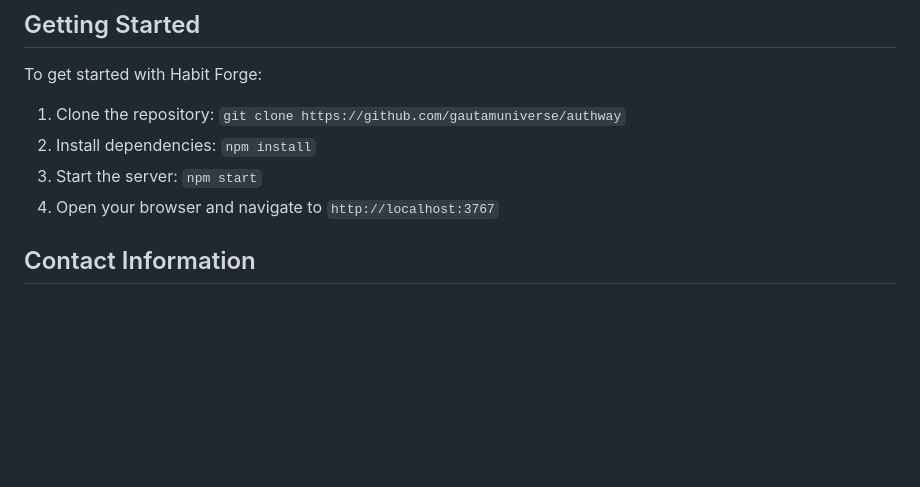
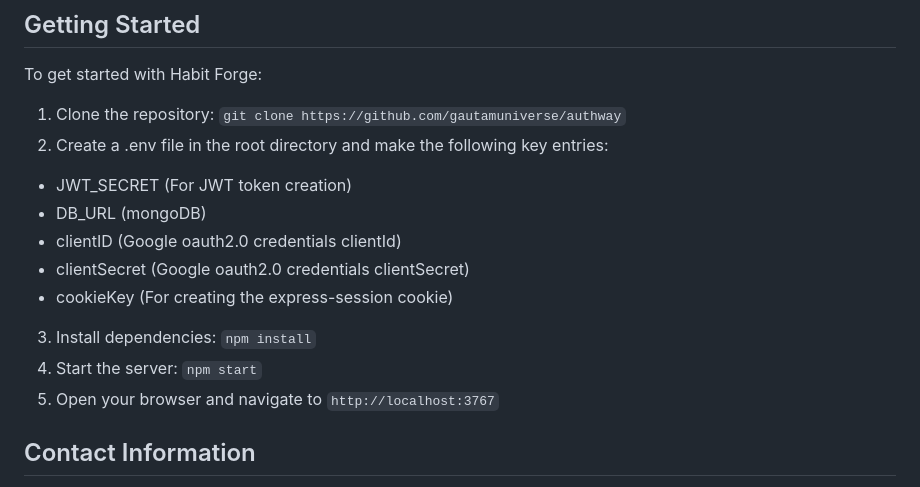
Before and after one commit to gautamuniverse/authway, a Markdown page: readme.md, the part around the change. Rendered like a GitHub page; blank space fills up the shorter version.

```diff
--- a/readme.md
+++ b/readme.md
@@ -96,9 +96,15 @@ Note: In case of social login that is using google+ we will not display the rese
 To get started with Habit Forge:
 
 1. Clone the repository: `git clone https://github.com/gautamuniverse/authway`
-2. Install dependencies: `npm install`
-3. Start the server: `npm start`
-4. Open your browser and navigate to `http://localhost:3767`
+2. Create a .env file in the root directory and make the following key entries:
+- JWT_SECRET (For JWT token creation)
+- DB_URL (mongoDB)
+- clientID (Google oauth2.0 credentials clientId)
+- clientSecret (Google oauth2.0 credentials clientSecret)
+- cookieKey (For creating the express-session cookie)
+3. Install dependencies: `npm install`
+4. Start the server: `npm start`
+5. Open your browser and navigate to `http://localhost:3767`
 
 ## Contact Information
 - **Author:** Gautam
```
